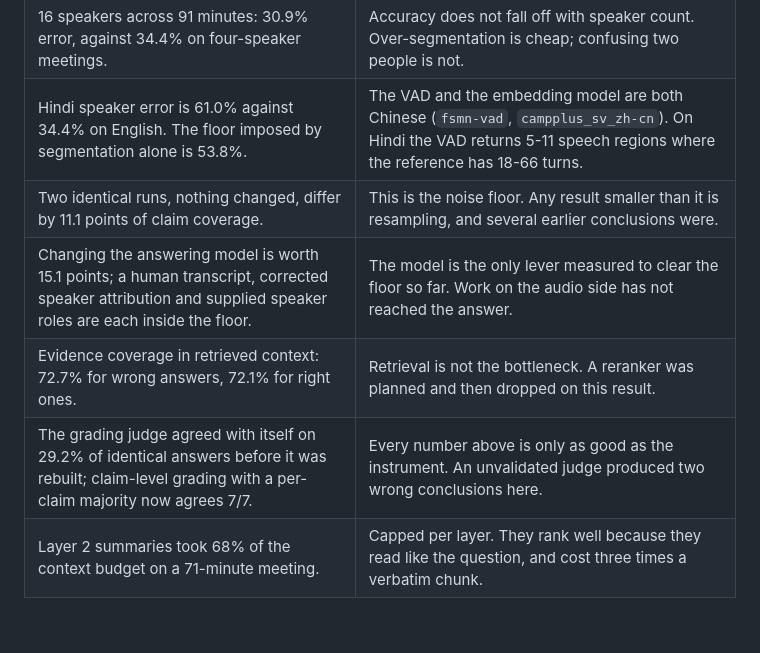
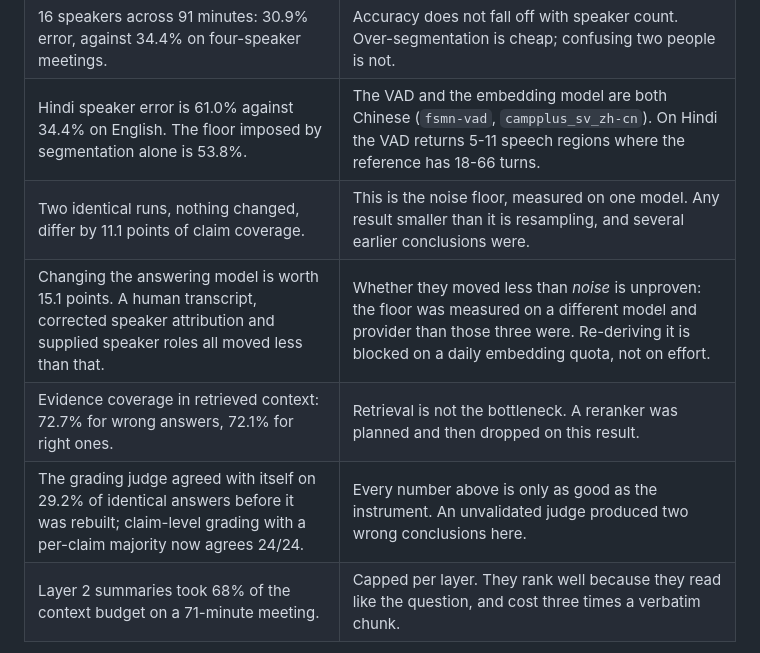
Before and after one commit to rx6ru/Concize, a Markdown page: README.md, the part around the change. Rendered like a GitHub page; blank space fills up the shorter version.

Commit message:
docs: the noise floor bounds one model, not the three it dismissed
The 11.1-point floor was measured on gpt-oss-120b via Groq. The transcript,
speaker-attribution and role arms ran on ox-alpha via OpenRouter, so calling
them "inside the floor" compared across models.

Judge self-agreement widened from 7/7 to 24/24.

```diff
--- a/README.md
+++ b/README.md
@@ -217,10 +217,10 @@ Numbers come from AMI meeting audio with human transcripts, and from Indic DiarB
 | Live speaker attribution: 34.4% word-weighted error. Sarvam's batch diarization on the same audio: 55.0%. | The batch pass corrects wording but no longer overwrites speakers. It used to. |
 | 16 speakers across 91 minutes: 30.9% error, against 34.4% on four-speaker meetings. | Accuracy does not fall off with speaker count. Over-segmentation is cheap; confusing two people is not. |
 | Hindi speaker error is 61.0% against 34.4% on English. The floor imposed by segmentation alone is 53.8%. | The VAD and the embedding model are both Chinese (`fsmn-vad`, `campplus_sv_zh-cn`). On Hindi the VAD returns 5-11 speech regions where the reference has 18-66 turns. |
-| Two identical runs, nothing changed, differ by 11.1 points of claim coverage. | This is the noise floor. Any result smaller than it is resampling, and several earlier conclusions were. |
-| Changing the answering model is worth 15.1 points; a human transcript, corrected speaker attribution and supplied speaker roles are each inside the floor. | The model is the only lever measured to clear the floor so far. Work on the audio side has not reached the answer. |
+| Two identical runs, nothing changed, differ by 11.1 points of claim coverage. | This is the noise floor, measured on one model. Any result smaller than it is resampling, and several earlier conclusions were. |
+| Changing the answering model is worth 15.1 points. A human transcript, corrected speaker attribution and supplied speaker roles all moved less than that. | Whether they moved less than *noise* is unproven: the floor was measured on a different model and provider than those three were. Re-deriving it is blocked on a daily embedding quota, not on effort. |
 | Evidence coverage in retrieved context: 72.7% for wrong answers, 72.1% for right ones. | Retrieval is not the bottleneck. A reranker was planned and then dropped on this result. |
-| The grading judge agreed with itself on 29.2% of identical answers before it was rebuilt; claim-level grading with a per-claim majority now agrees 7/7. | Every number above is only as good as the instrument. An unvalidated judge produced two wrong conclusions here. |
+| The grading judge agreed with itself on 29.2% of identical answers before it was rebuilt; claim-level grading with a per-claim majority now agrees 24/24. | Every number above is only as good as the instrument. An unvalidated judge produced two wrong conclusions here. |
 | Layer 2 summaries took 68% of the context budget on a 71-minute meeting. | Capped per layer. They rank well because they read like the question, and cost three times a verbatim chunk. |
 
 An earlier version of this table claimed a human transcript was worth 21 to 36 points of answer accuracy. That came from comparing two gradings by an instrument that did not agree with itself. Re-graded it fell to -0.4, and that figure is not trustworthy either: the arm it was measured on could not run, because a whole transcript plus an answer allowance exceeds an 8k model's request ceiling and 27 of 48 requests returned 413.
```
